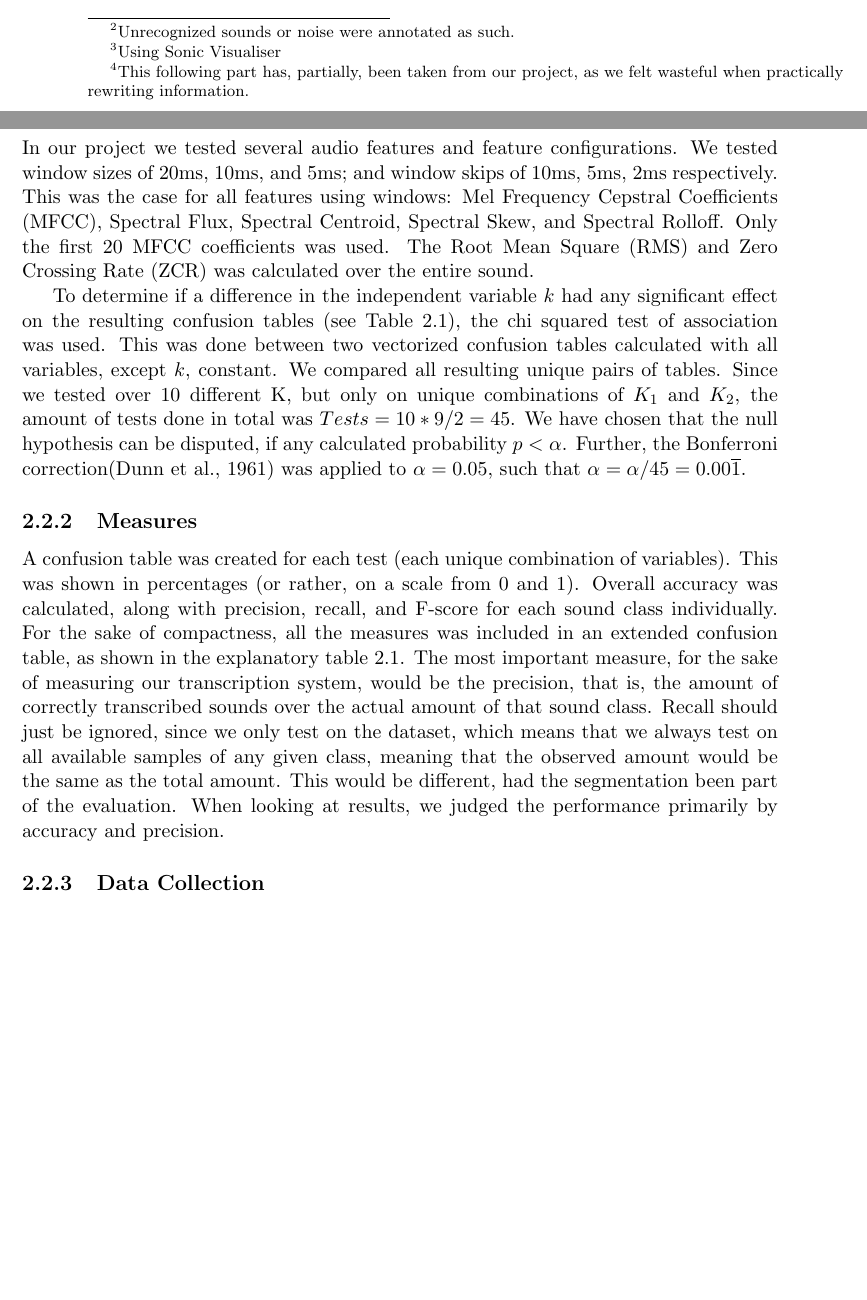
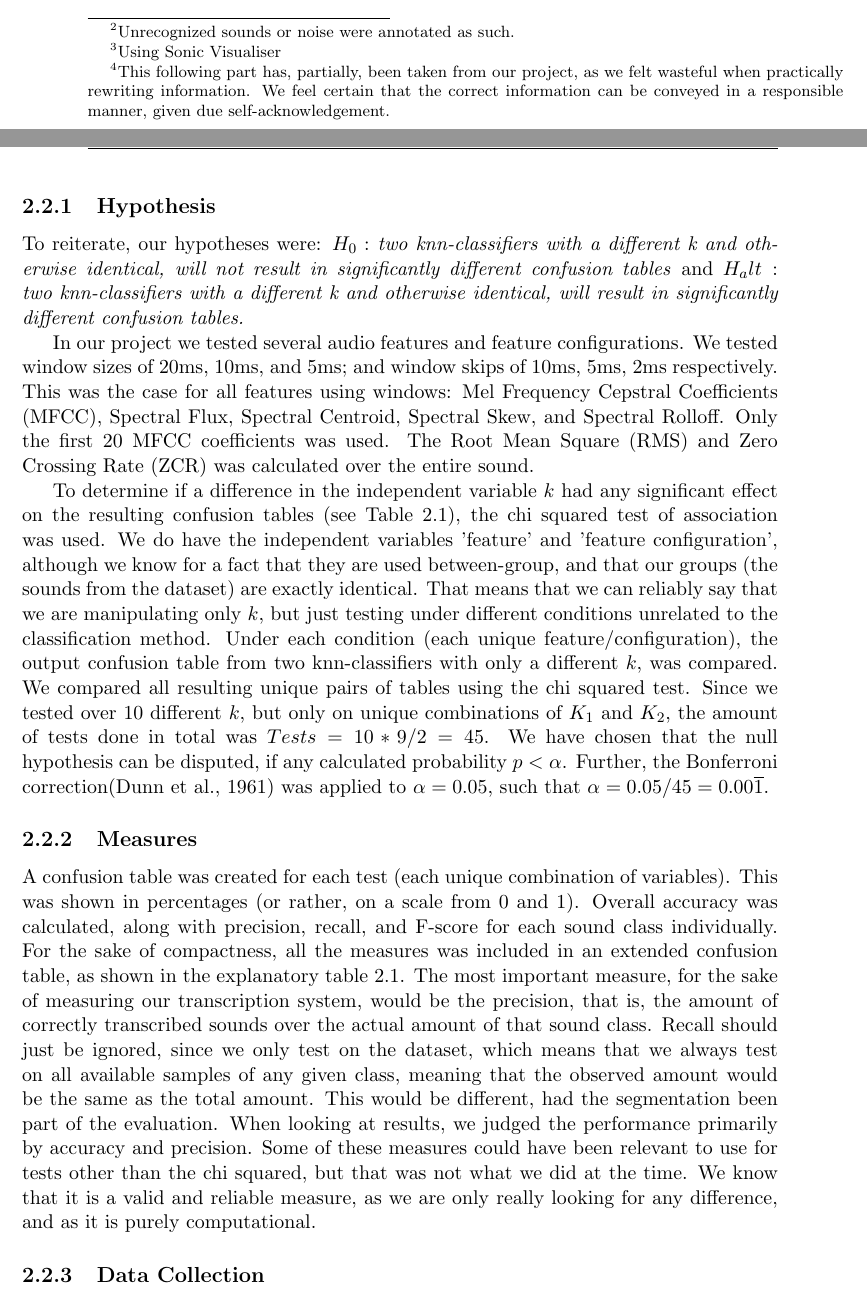
Before and after one commit to Martichoras/DAE-Exam-Handin, a LaTeX thesis (Header.tex, which reads tex/SemesterProject_Eval.tex): two parts of pages 16 and 17 of 24, joined at a grey line, cut so that both start at the same text, the shorter picture padded with empty space. Compiled offline with pdfLaTeX.

Commit message:
Added more stuff

```diff
--- a/tex/SemesterProject_Eval.tex
+++ b/tex/SemesterProject_Eval.tex
@@ -1,16 +1,18 @@
 % Chapter 'Evaluation'
 
-\section{Project Methods}\footnote{This following part has, partially, been taken from our project, as we felt wasteful when practically rewriting information.}
+\section{Project Methods}\footnote{This following part has, partially, been taken from our project, as we felt wasteful when practically rewriting information. We feel certain that the correct information can be conveyed in a responsible manner, given due self-acknowledgement.}
 	\subsection{Hypothesis}
+		To reiterate, our hypotheses were: \emph{$H_0:$ two knn-classifiers with a different k and otherwise identical, will not result in significantly different confusion tables} and \emph{$H_alt:$ two knn-classifiers with a different k and otherwise identical, will result in significantly different confusion tables.}
+
 		In our project we tested several audio features and feature configurations.
 		We tested window sizes of 20ms, 10ms, and 5ms; and window skips of 10ms, 5ms, 2ms respectively. This was the case for all features using windows: Mel Frequency Cepstral Coefficients (MFCC), Spectral Flux, Spectral Centroid, Spectral Skew, and Spectral Rolloff. Only the first 20 MFCC coefficients was used. The Root Mean Square (RMS) and Zero Crossing Rate (ZCR) was calculated over the entire sound.
 
-		To determine if a difference in the independent variable $k$ had any significant effect on the resulting confusion tables (see Table \ref{table:eval:explanatory}), the chi squared test of association was used. This was done between two vectorized confusion tables calculated with all variables, except $k$, constant. We compared all resulting unique pairs of tables. Since we tested over 10 different K, but only on unique combinations of $K_1$ and $K_2$, the amount of tests done in total was $Tests = 10*9/2 = 45$. We have chosen that the null hypothesis can be disputed, if any calculated probability $p < \alpha$. Further, the Bonferroni correction\citep{bonferroni} was applied to $\alpha=0.05$, such that $\alpha=\alpha/45 = 0.00\overline{1}$.
+		To determine if a difference in the independent variable $k$ had any significant effect on the resulting confusion tables (see Table \ref{table:eval:explanatory}), the chi squared test of association was used. We do have the independent variables 'feature' and 'feature configuration', although we know for a fact that they are used between-group, and that our groups (the sounds from the dataset) are exactly identical. That means that we can reliably say that we are manipulating only $k$, but just testing under different conditions unrelated to the classification method. Under each condition (each unique feature/configuration), the output confusion table from two knn-classifiers with only a different $k$, was compared. We compared all resulting unique pairs of tables using the chi squared test. Since we tested over 10 different $k$, but only on unique combinations of $K_1$ and $K_2$, the amount of tests done in total was $Tests = 10*9/2 = 45$. We have chosen that the null hypothesis can be disputed, if any calculated probability $p < \alpha$. Further, the Bonferroni correction\citep{bonferroni} was applied to $\alpha=0.05$, such that $\alpha=0.05/45 = 0.00\overline{1}$.
 
 	\subsection{Measures}
 		A confusion table was created for each test (each unique combination of variables). This was shown in percentages (or rather, on a scale from 0 and 1). Overall accuracy was calculated, along with precision, recall, and F-score for each sound class individually. For the sake of compactness, all the measures was included in an extended confusion table, as shown in the explanatory table \ref{table:eval:explanatory}.
 		The most important measure, for the sake of measuring our transcription system, would be the precision, that is, the amount of correctly transcribed sounds over the actual amount of that sound class.
-		Recall should just be ignored, since we only test on the dataset, which means that we always test on all available samples of any given class, meaning that the observed amount would be the same as the total amount. This would be different, had the segmentation been part of the evaluation. When looking at results, we judged the performance primarily by accuracy and precision.
+		Recall should just be ignored, since we only test on the dataset, which means that we always test on all available samples of any given class, meaning that the observed amount would be the same as the total amount. This would be different, had the segmentation been part of the evaluation. When looking at results, we judged the performance primarily by accuracy and precision. Some of these measures could have been relevant to use for tests other than the chi squared, but that was not what we did at the time. We know that it is a valid and reliable measure, as we are only really looking for any difference, and as it is purely computational.
 
 			\begin{table}
 				\centering
```
Also changed, not shown: tex/SemesterProject_Eval.tex (13 more changed lines).
